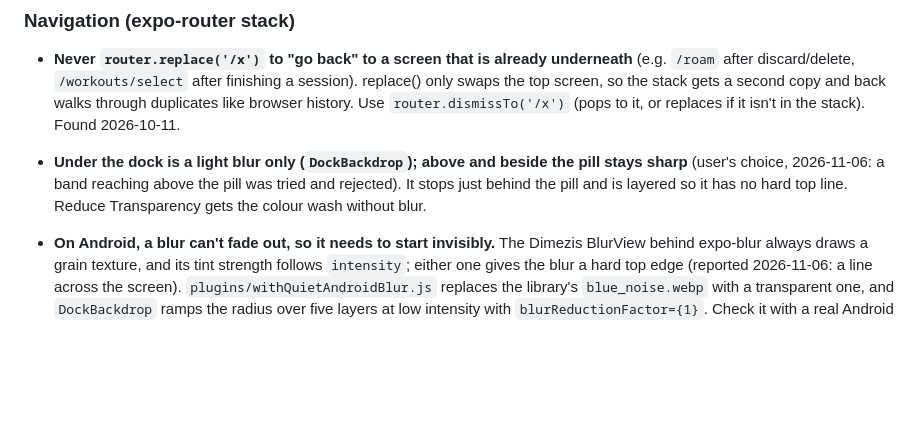
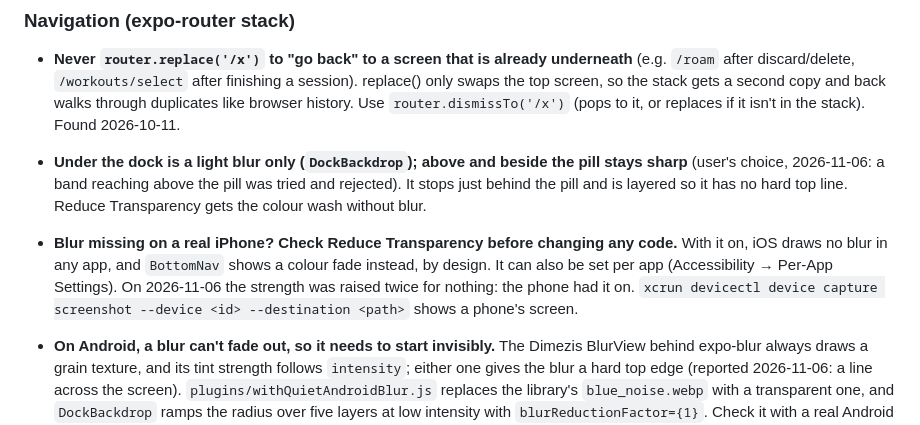
Before and after one commit to tarosh3/fitnyx-mobile, a Markdown page: CLAUDE.md, the part around the change. GitHub-like rendering; blank space fills up the shorter version.

Commit message:
docs: check Reduce Transparency when blur is missing on an iPhone
Co-Authored-By: Claude Opus 5.5 <noreply@anthropic.com>

```diff
--- a/CLAUDE.md
+++ b/CLAUDE.md
@@ -312,6 +312,7 @@ _Claude updates this section automatically when corrections are made._
 
 - **Never `router.replace('/x')` to "go back" to a screen that is already underneath** (e.g. `/roam` after discard/delete, `/workouts/select` after finishing a session). replace() only swaps the top screen, so the stack gets a second copy and back walks through duplicates like browser history. Use `router.dismissTo('/x')` (pops to it, or replaces if it isn't in the stack). Found 2026-10-11.
 - **Under the dock is a light blur only (`DockBackdrop`); above and beside the pill stays sharp** (user's choice, 2026-11-06: a band reaching above the pill was tried and rejected). It stops just behind the pill and is layered so it has no hard top line. Reduce Transparency gets the colour wash without blur.
+- **Blur missing on a real iPhone? Check Reduce Transparency before changing any code.** With it on, iOS draws no blur in any app, and `BottomNav` shows a colour fade instead, by design. It can also be set per app (Accessibility → Per-App Settings). On 2026-11-06 the strength was raised twice for nothing: the phone had it on. `xcrun devicectl device capture screenshot --device <id> --destination <path>` shows a phone's screen.
 - **On Android, a blur can't fade out, so it needs to start invisibly.** The Dimezis BlurView behind expo-blur always draws a grain texture, and its tint strength follows `intensity`; either one gives the blur a hard top edge (reported 2026-11-06: a line across the screen). `plugins/withQuietAndroidBlur.js` replaces the library's `blue_noise.webp` with a transparent one, and `DockBackdrop` ramps the radius over five layers at low intensity with `blurReductionFactor={1}`. Check it with a real Android build: the plugin needs a rebuild, and the simulator shows nothing of this.
 - **A screen under the dock must not draw anything opaque over its bottom edge**, or nothing reaches the blur. The Workouts tab had a `safeFloor` strip of `insets.bottom`, so content cut off sharply there (reported 2026-11-06). When checking the dock, scroll so content sits behind it, and crop every tab side by side: a screen with no content there looks fine either way.
 - **Bottom-nav tabs must reset the stack**: `if (router.canDismiss()) router.dismissAll(); router.replace(tab)` in `BottomNav.navigate`. With replace() alone, Home → Roam → Run → Workouts tab → back returned to the stale Roam.
```
